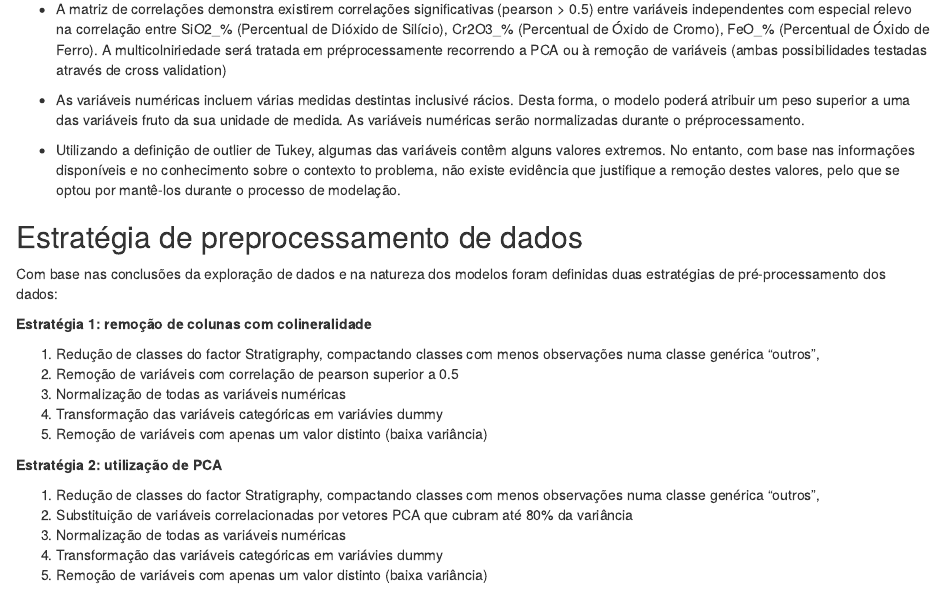
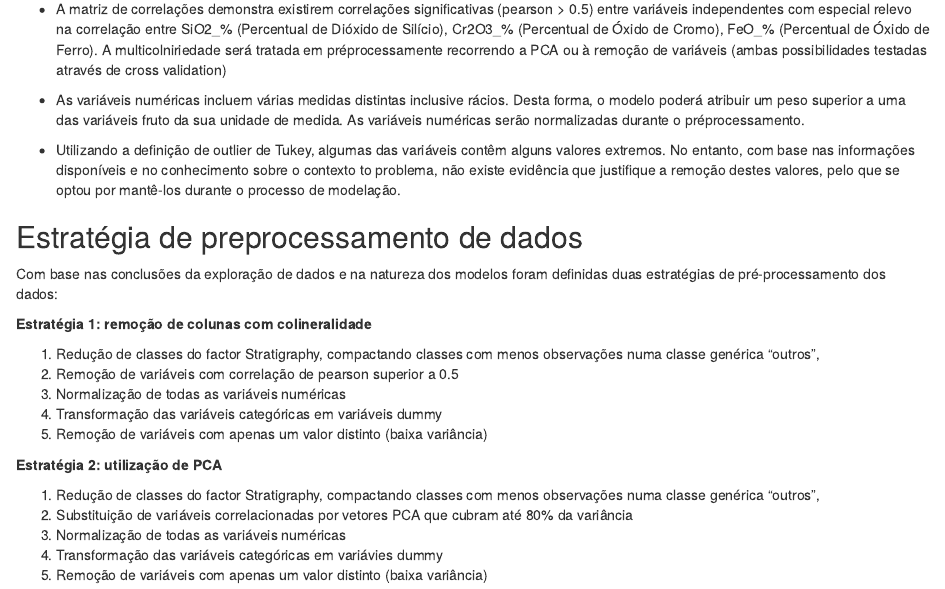
Before and after one commit to pmags/fcup_estatistica_analise_dados, an R Markdown document (notebooks/03-classification.Rmd): the page in a window 1100 px wide, from 1550 px down. The pictures show the output file notebooks/03-classification.nb.html that the author committed with the source, opened offline.

Commit message:
ortographic changes

```diff
--- a/notebooks/03-classification.Rmd
+++ b/notebooks/03-classification.Rmd
@@ -94,7 +94,7 @@ ggplot(data, aes(x = MaxDepth)) + geom_bar(fill = "blue")
 - A matriz de correlações demonstra existirem correlações significativas (pearson > 0.5) entre variáveis independentes com especial relevo na correlação entre SiO2_% (Percentual de Dióxido de Silício), Cr2O3_% (Percentual de Óxido de Cromo),
 FeO_% (Percentual de Óxido de Ferro). A multicolniriedade será tratada em préprocessamente recorrendo a PCA ou à remoção de variáveis (ambas possibilidades testadas através de cross validation)
 
-- As variáveis numéricas incluem várias medidas destintas inclusivé rácios. Desta forma, o modelo poderá atribuir um peso superior a uma das variáveis fruto da sua unidade de medida. As variáveis numéricas serão normalizadas durante o préprocessamento.
+- As variáveis numéricas incluem várias medidas distintas inclusive rácios. Desta forma, o modelo poderá atribuir um peso superior a uma das variáveis fruto da sua unidade de medida. As variáveis numéricas serão normalizadas durante o préprocessamento.
 
 - Utilizando a definição de outlier de Tukey, algumas das variáveis contêm alguns valores extremos. No entanto, com base nas informações disponíveis e no conhecimento sobre o contexto to problema, não existe evidência que justifique a remoção destes valores, pelo que se optou por mantê-los durante o processo de modelação.
 
@@ -108,7 +108,7 @@ Com base nas conclusões da exploração de dados e na natureza dos modelos fora
 1. Redução de classes do factor Stratigraphy, compactando classes com menos observações numa classe genérica "outros",
 2. Remoção de variáveis com correlação de pearson superior a 0.5
 3. Normalização de todas as variáveis numéricas
-4. Transformação das variáveis categóricas em variávies dummy
+4. Transformação das variáveis categóricas em variáveis dummy
 5. Remoção de variáveis com apenas um valor distinto (baixa variância)
 
 **Estratégia 2: utilização de PCA**
```
Also changed, not shown: notebooks/03-classification.nb.html.
